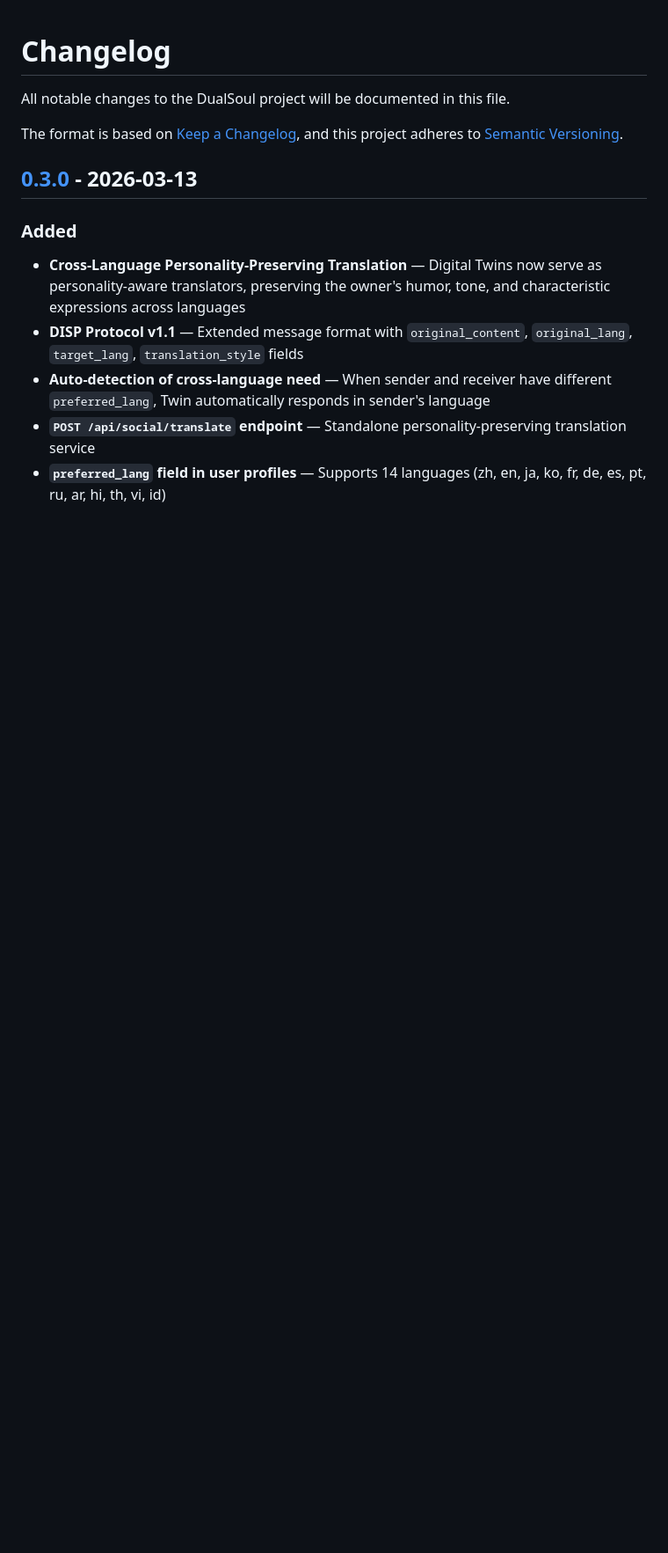
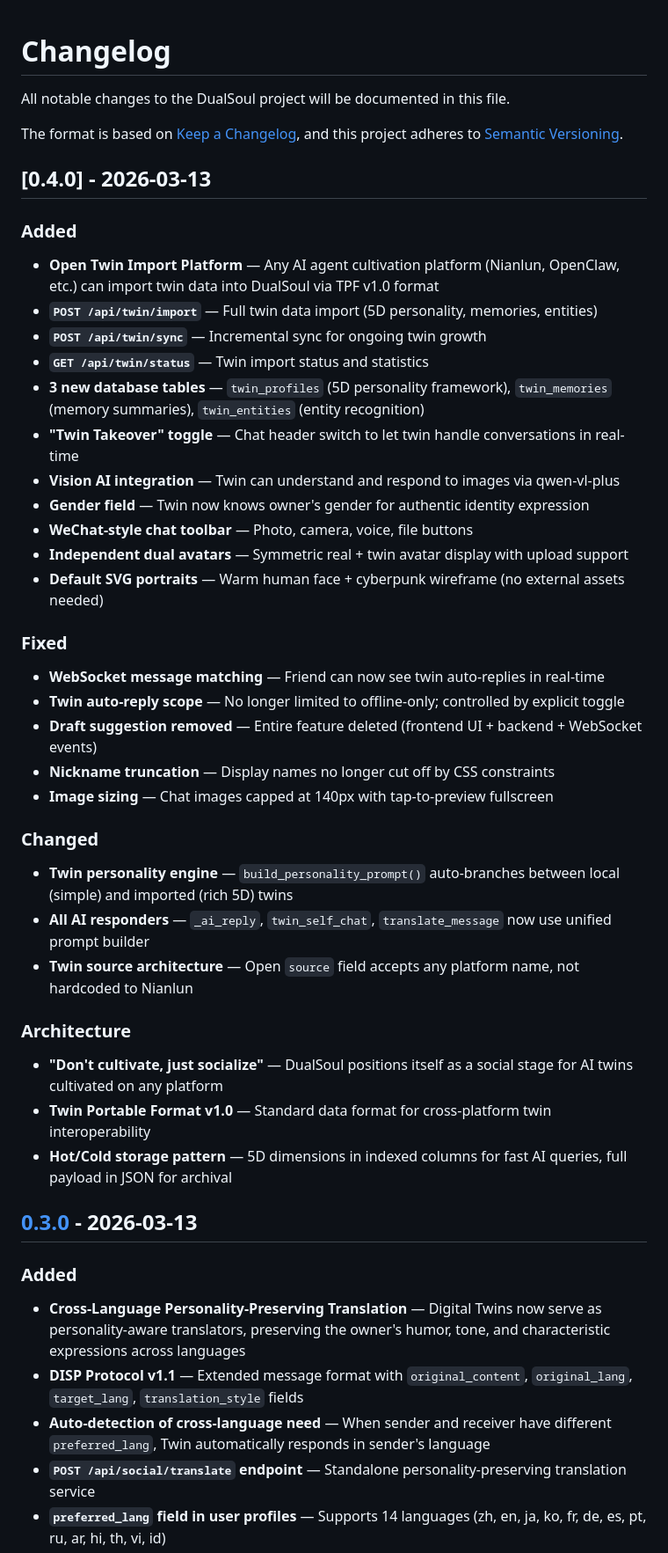
Before and after one commit to Chengyue5211/DualSoul, a Markdown page: CHANGELOG.md, the part around the change. Shown at 88% size. GitHub-like rendering; blank space fills up the shorter version.

```diff
--- a/CHANGELOG.md
+++ b/CHANGELOG.md
@@ -3,6 +3,42 @@
 All notable changes to the DualSoul project will be documented in this file.
 
 The format is based on [Keep a Changelog](https://keepachangelog.com/en/1.1.0/), and this project adheres to [Semantic Versioning](https://semver.org/spec/v2.0.0.html).
+
+## [0.4.0] - 2026-03-13
+
+### Added
+
+- **Open Twin Import Platform** — Any AI agent cultivation platform (Nianlun, OpenClaw, etc.) can import twin data into DualSoul via TPF v1.0 format
+- **`POST /api/twin/import`** — Full twin data import (5D personality, memories, entities)
+- **`POST /api/twin/sync`** — Incremental sync for ongoing twin growth
+- **`GET /api/twin/status`** — Twin import status and statistics
+- **3 new database tables** — `twin_profiles` (5D personality framework), `twin_memories` (memory summaries), `twin_entities` (entity recognition)
+- **"Twin Takeover" toggle** — Chat header switch to let twin handle conversations in real-time
+- **Vision AI integration** — Twin can understand and respond to images via qwen-vl-plus
+- **Gender field** — Twin now knows owner's gender for authentic identity expression
+- **WeChat-style chat toolbar** — Photo, camera, voice, file buttons
+- **Independent dual avatars** — Symmetric real + twin avatar display with upload support
+- **Default SVG portraits** — Warm human face + cyberpunk wireframe (no external assets needed)
+
+### Fixed
+
+- **WebSocket message matching** — Friend can now see twin auto-replies in real-time
+- **Twin auto-reply scope** — No longer limited to offline-only; controlled by explicit toggle
+- **Draft suggestion removed** — Entire feature deleted (frontend UI + backend + WebSocket events)
+- **Nickname truncation** — Display names no longer cut off by CSS constraints
+- **Image sizing** — Chat images capped at 140px with tap-to-preview fullscreen
+
+### Changed
+
+- **Twin personality engine** — `build_personality_prompt()` auto-branches between local (simple) and imported (rich 5D) twins
+- **All AI responders** — `_ai_reply`, `twin_self_chat`, `translate_message` now use unified prompt builder
+- **Twin source architecture** — Open `source` field accepts any platform name, not hardcoded to Nianlun
+
+### Architecture
+
+- **"Don't cultivate, just socialize"** — DualSoul positions itself as a social stage for AI twins cultivated on any platform
+- **Twin Portable Format v1.0** — Standard data format for cross-platform twin interoperability
+- **Hot/Cold storage pattern** — 5D dimensions in indexed columns for fast AI queries, full payload in JSON for archival
 
 ## [0.3.0] - 2026-03-13
 
```
Also changed, not shown: docs/iterations/2026-03-13_v0.4.0_实时社交与开放分身平台.md (added, +204 -0 lines), docs/iterations/README.md (added, +22 -0 lines).
